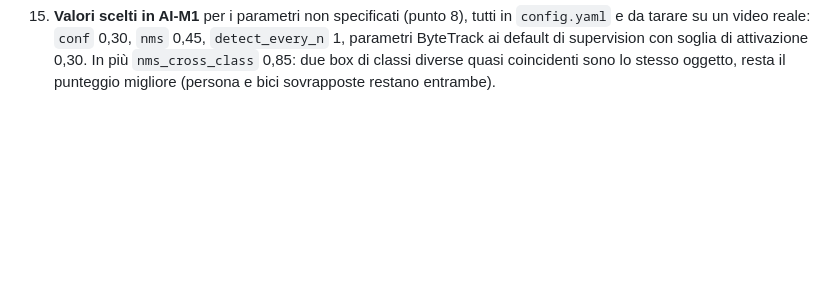
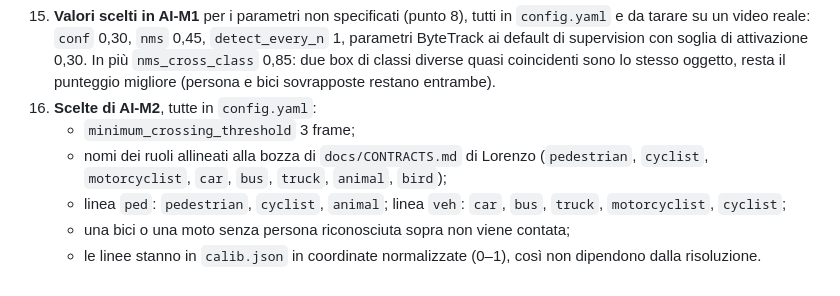
Before and after one commit to Paolo410/HackTurin-mdgb, a Markdown page: ai/DECISIONS.md, the part around the change. GitHub-like rendering; blank space fills up the shorter version.

```diff
--- a/ai/DECISIONS.md
+++ b/ai/DECISIONS.md
@@ -209,3 +209,10 @@ con v_ped 0,3 → 25 s.
     video reale: `conf` 0,30, `nms` 0,45, `detect_every_n` 1, parametri ByteTrack ai default di supervision con
     soglia di attivazione 0,30. In più `nms_cross_class` 0,85: due box di classi diverse quasi coincidenti sono lo
     stesso oggetto, resta il punteggio migliore (persona e bici sovrapposte restano entrambe).
+16. **Scelte di AI-M2**, tutte in `config.yaml`:
+    - `minimum_crossing_threshold` 3 frame;
+    - nomi dei ruoli allineati alla bozza di `docs/CONTRACTS.md` di Lorenzo (`pedestrian`, `cyclist`,
+      `motorcyclist`, `car`, `bus`, `truck`, `animal`, `bird`);
+    - linea `ped`: `pedestrian`, `cyclist`, `animal`; linea `veh`: `car`, `bus`, `truck`, `motorcyclist`, `cyclist`;
+    - una bici o una moto senza persona riconosciuta sopra non viene contata;
+    - le linee stanno in `calib.json` in coordinate normalizzate (0–1), così non dipendono dalla risoluzione.
```
Also changed, not shown: ai/README.md (+20 -3 lines).
